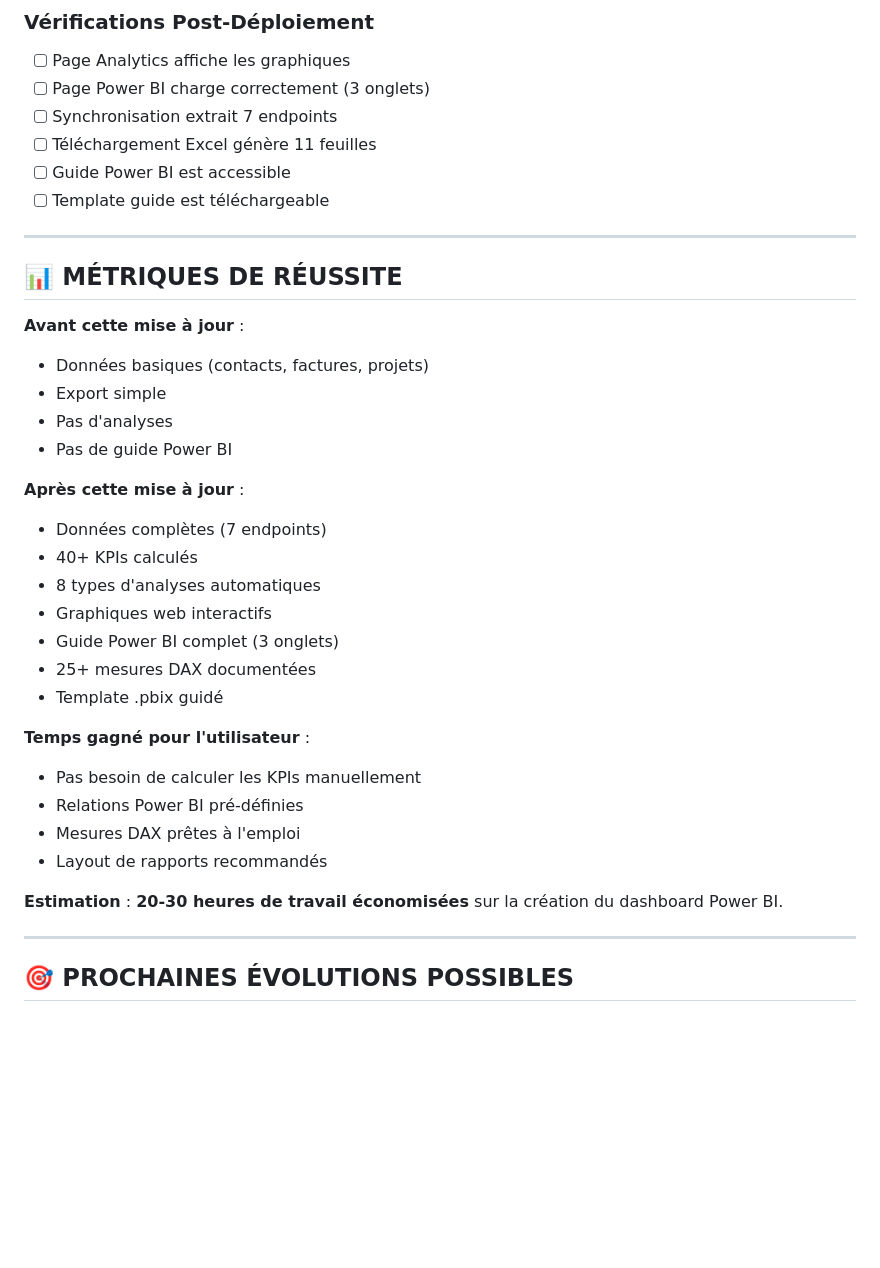
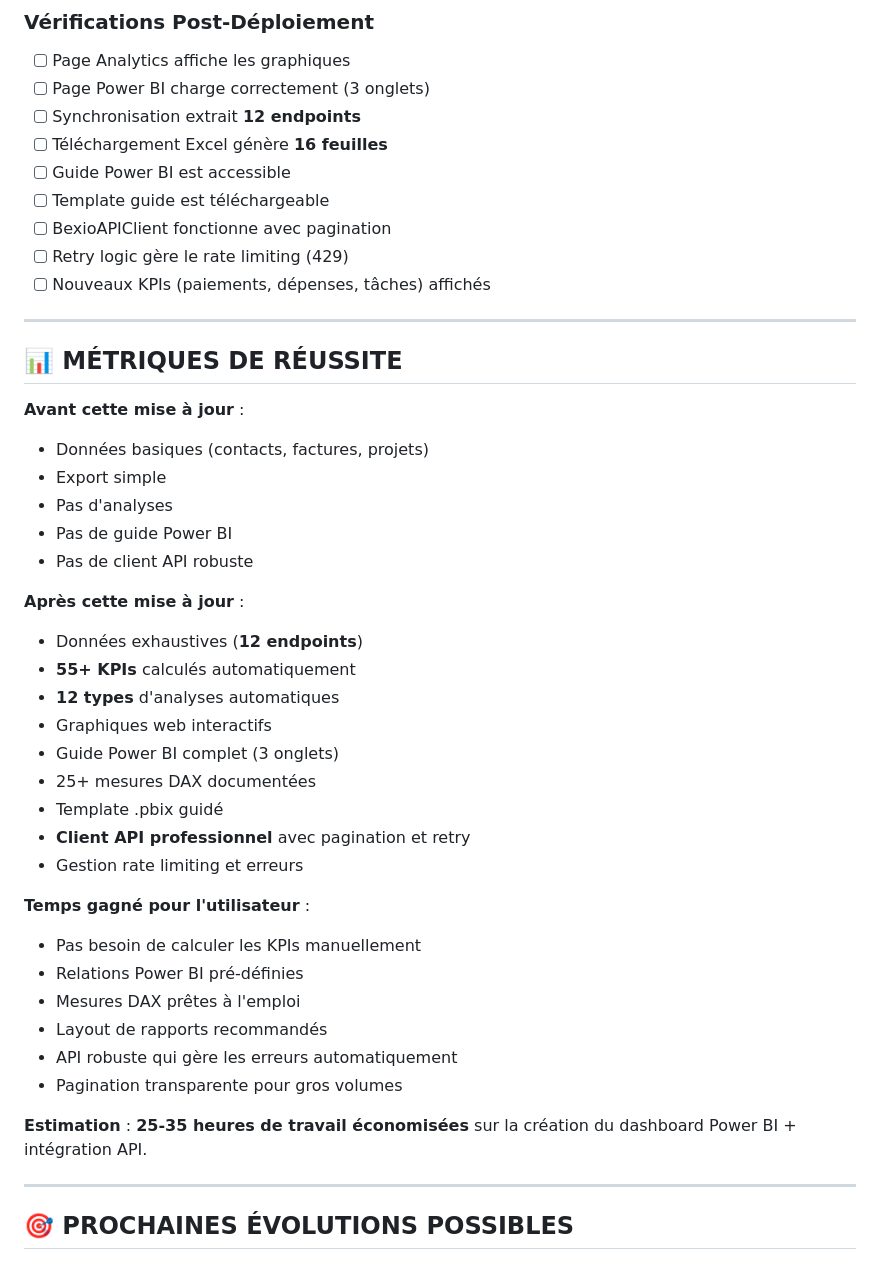
Before and after one commit to csigno1204/BSCO-Dashboard-PowerBI, a Markdown page: NOUVELLES_FONCTIONNALITES.md, the part around one of its changes. Rendered like a GitHub page; blank space fills up the shorter version.

```diff
--- a/NOUVELLES_FONCTIONNALITES.md
+++ b/NOUVELLES_FONCTIONNALITES.md
@@ -483,10 +543,13 @@ Page complète dédiée à l'intégration Power BI avec **3 onglets** :
 ### Vérifications Post-Déploiement
 - [ ] Page Analytics affiche les graphiques
 - [ ] Page Power BI charge correctement (3 onglets)
-- [ ] Synchronisation extrait 7 endpoints
-- [ ] Téléchargement Excel génère 11 feuilles
+- [ ] Synchronisation extrait **12 endpoints**
+- [ ] Téléchargement Excel génère **16 feuilles**
 - [ ] Guide Power BI est accessible
 - [ ] Template guide est téléchargeable
+- [ ] BexioAPIClient fonctionne avec pagination
+- [ ] Retry logic gère le rate limiting (429)
+- [ ] Nouveaux KPIs (paiements, dépenses, tâches) affichés
 
 ---
 
@@ -497,23 +560,28 @@ Page complète dédiée à l'intégration Power BI avec **3 onglets** :
 - Export simple
 - Pas d'analyses
 - Pas de guide Power BI
+- Pas de client API robuste
 
 **Après cette mise à jour** :
-- Données complètes (7 endpoints)
-- 40+ KPIs calculés
-- 8 types d'analyses automatiques
+- Données exhaustives (**12 endpoints**)
+- **55+ KPIs** calculés automatiquement
+- **12 types** d'analyses automatiques
 - Graphiques web interactifs
 - Guide Power BI complet (3 onglets)
 - 25+ mesures DAX documentées
 - Template .pbix guidé
+- **Client API professionnel** avec pagination et retry
+- Gestion rate limiting et erreurs
 
 **Temps gagné pour l'utilisateur** :
 - Pas besoin de calculer les KPIs manuellement
 - Relations Power BI pré-définies
 - Mesures DAX prêtes à l'emploi
 - Layout de rapports recommandés
+- API robuste qui gère les erreurs automatiquement
+- Pagination transparente pour gros volumes
 
-**Estimation** : **20-30 heures de travail économisées** sur la création du dashboard Power BI.
+**Estimation** : **25-35 heures de travail économisées** sur la création du dashboard Power BI + intégration API.
 
 ---
 
```
Also changed, not shown: other parts of NOUVELLES_FONCTIONNALITES.md (+104 -33 lines).
